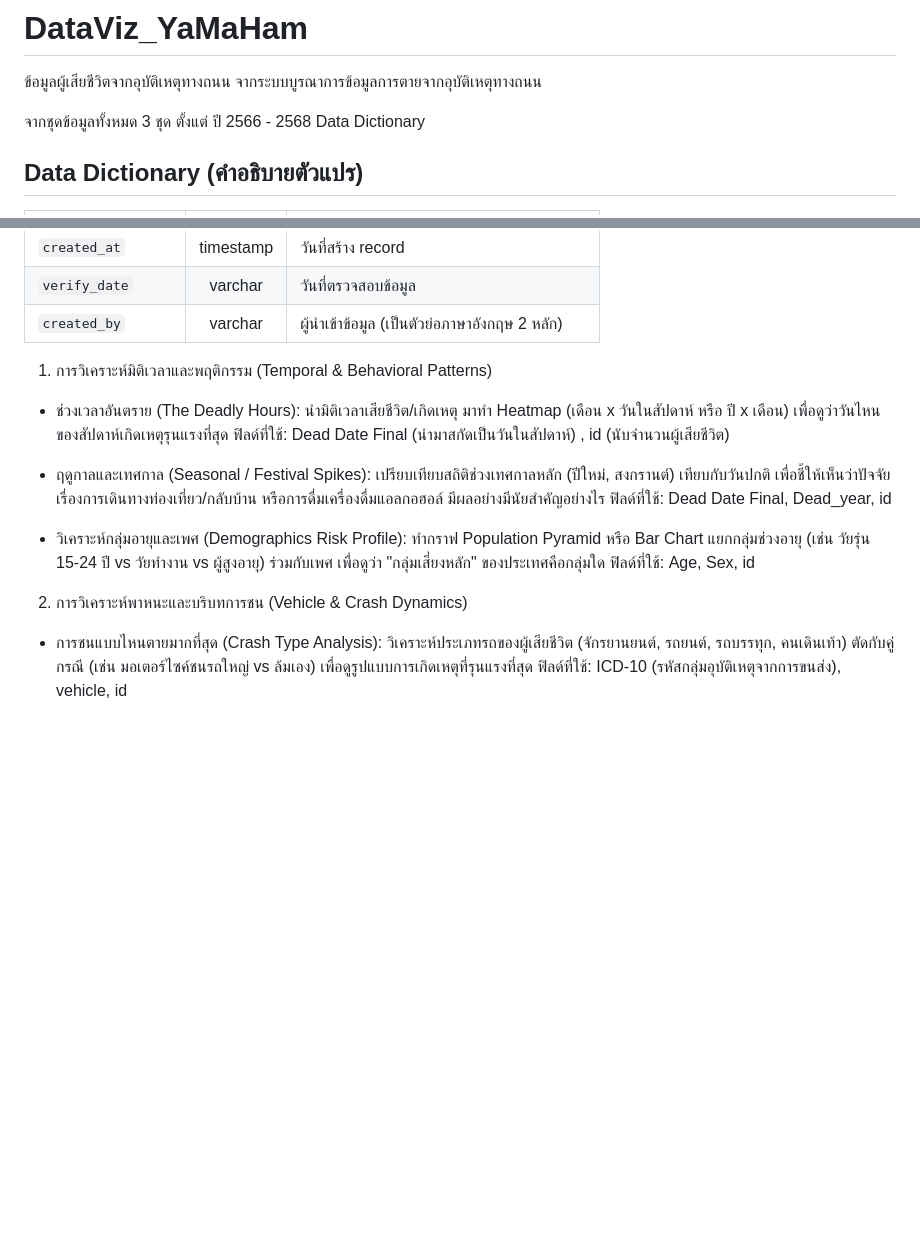
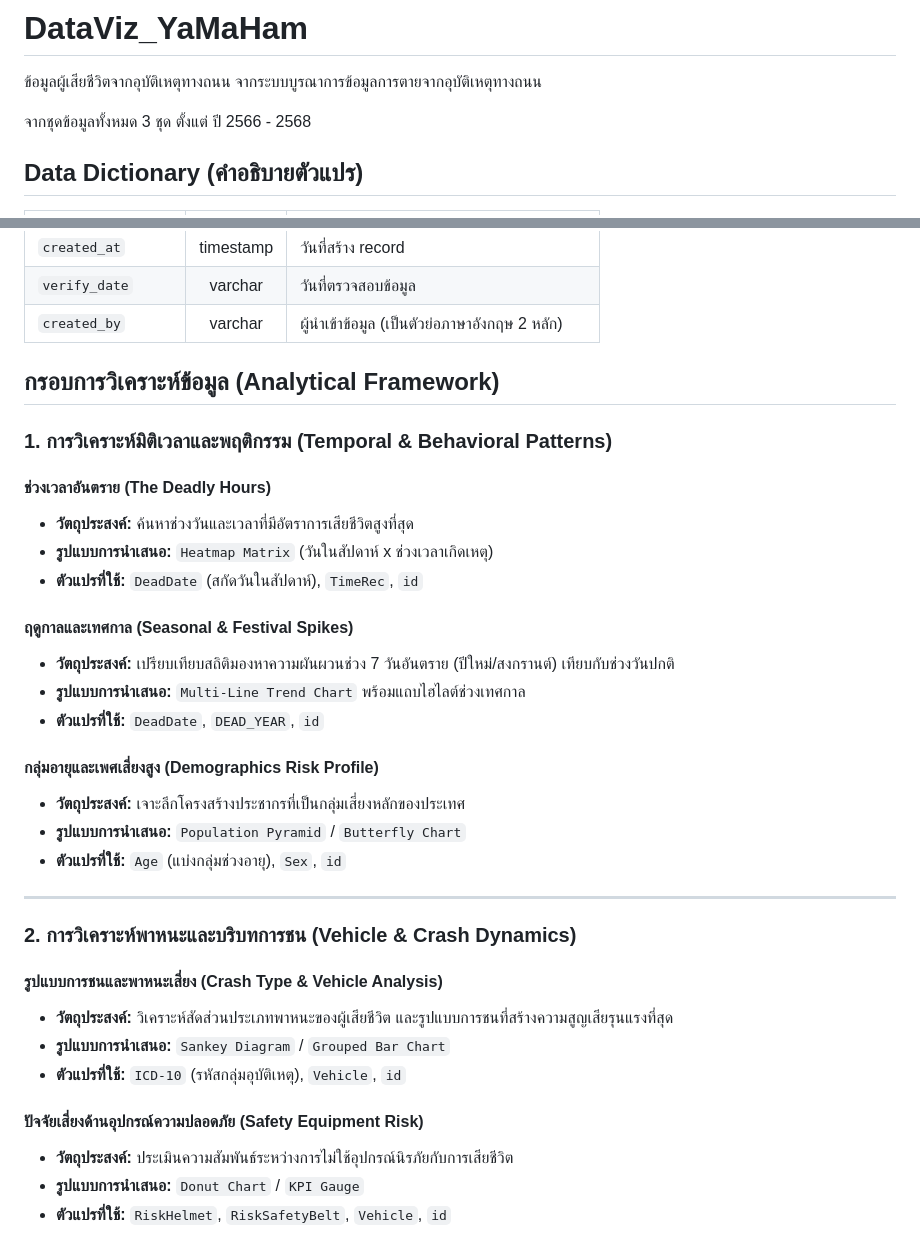
Before and after one commit to nubganggsta/DataViz_YaMaHam, a Markdown page: README.md, 2 parts joined by grey strips. Drawn GitHub-style; blank space fills up the shorter version.

Commit message:
Enhance README with analytical framework details
Added analytical framework section with detailed objectives and presentation formats for data analysis.

```diff
--- a/README.md
+++ b/README.md
@@ -2,7 +2,7 @@
 ข้อมูลผู้เสียชีวิตจากอุบัติเหตุทางถนน จากระบบบูรณาการข้อมูลการตายจากอุบัติเหตุทางถนน
 
 จากชุดข้อมูลทั้งหมด 3 ชุด ตั้งแต่ ปี 2566 - 2568
-Data Dictionary
+
 
 ## Data Dictionary (คำอธิบายตัวแปร)
 
@@ -34,17 +34,35 @@ Data Dictionary
 | `verify_date` | varchar | วันที่ตรวจสอบข้อมูล |
 | `created_by` | varchar | ผู้นำเข้าข้อมูล (เป็นตัวย่อภาษาอังกฤษ 2 หลัก) |
 
+##  กรอบการวิเคราะห์ข้อมูล (Analytical Framework)
 
-1. การวิเคราะห์มิติเวลาและพฤติกรรม (Temporal & Behavioral Patterns)
-- ช่วงเวลาอันตราย (The Deadly Hours): นำมิติเวลาเสียชีวิต/เกิดเหตุ มาทำ Heatmap (เดือน x วันในสัปดาห์ หรือ ปี x เดือน) เพื่อดูว่าวันไหนของสัปดาห์เกิดเหตุรุนแรงที่สุด
-ฟิลด์ที่ใช้: Dead Date Final (นำมาสกัดเป็นวันในสัปดาห์) , id (นับจำนวนผู้เสียชีวิต)
+###  1. การวิเคราะห์มิติเวลาและพฤติกรรม (Temporal & Behavioral Patterns)
 
-- ฤดูกาลและเทศกาล (Seasonal / Festival Spikes): เปรียบเทียบสถิติช่วงเทศกาลหลัก (ปีใหม่, สงกรานต์) เทียบกับวันปกติ เพื่อชี้ให้เห็นว่าปัจจัยเรื่องการเดินทางท่องเที่ยว/กลับบ้าน หรือการดื่มเครื่องดื่มแอลกอฮอล์ มีผลอย่างมีนัยสำคัญอย่างไร
-ฟิลด์ที่ใช้: Dead Date Final, Dead_year, id
+####  **ช่วงเวลาอันตราย (The Deadly Hours)**
+* **วัตถุประสงค์:** ค้นหาช่วงวันและเวลาที่มีอัตราการเสียชีวิตสูงที่สุด
+* **รูปแบบการนำเสนอ:** `Heatmap Matrix` (วันในสัปดาห์ x ช่วงเวลาเกิดเหตุ)
+* **ตัวแปรที่ใช้:** `DeadDate` (สกัดวันในสัปดาห์), `TimeRec`, `id`
 
-- วิเคราะห์กลุ่มอายุและเพศ (Demographics Risk Profile): ทำกราฟ Population Pyramid หรือ Bar Chart แยกกลุ่มช่วงอายุ (เช่น วัยรุ่น 15-24 ปี vs วัยทำงาน vs ผู้สูงอายุ) ร่วมกับเพศ เพื่อดูว่า "กลุ่มเสี่ยงหลัก" ของประเทศคือกลุ่มใด
-ฟิลด์ที่ใช้: Age, Sex, id
+####  **ฤดูกาลและเทศกาล (Seasonal & Festival Spikes)**
+* **วัตถุประสงค์:** เปรียบเทียบสถิติมองหาความผันผวนช่วง 7 วันอันตราย (ปีใหม่/สงกรานต์) เทียบกับช่วงวันปกติ
+* **รูปแบบการนำเสนอ:** `Multi-Line Trend Chart` พร้อมแถบไฮไลต์ช่วงเทศกาล
+* **ตัวแปรที่ใช้:** `DeadDate`, `DEAD_YEAR`, `id`
 
-2. การวิเคราะห์พาหนะและบริบทการชน (Vehicle & Crash Dynamics)
-- การชนแบบไหนตายมากที่สุด (Crash Type Analysis): วิเคราะห์ประเภทรถของผู้เสียชีวิต (จักรยานยนต์, รถยนต์, รถบรรทุก, คนเดินเท้า) ตัดกับคู่กรณี (เช่น มอเตอร์ไซค์ชนรถใหญ่ vs ล้มเอง) เพื่อดูรูปแบบการเกิดเหตุที่รุนแรงที่สุด
-ฟิลด์ที่ใช้: ICD-10 (รหัสกลุ่มอุบัติเหตุจากการขนส่ง), vehicle, id
+####  **กลุ่มอายุและเพศเสี่ยงสูง (Demographics Risk Profile)**
+* **วัตถุประสงค์:** เจาะลึกโครงสร้างประชากรที่เป็นกลุ่มเสี่ยงหลักของประเทศ
+* **รูปแบบการนำเสนอ:** `Population Pyramid` / `Butterfly Chart`
+* **ตัวแปรที่ใช้:** `Age` (แบ่งกลุ่มช่วงอายุ), `Sex`, `id`
+
+---
+
+###  2. การวิเคราะห์พาหนะและบริบทการชน (Vehicle & Crash Dynamics)
+
+####  **รูปแบบการชนและพาหนะเสี่ยง (Crash Type & Vehicle Analysis)**
+* **วัตถุประสงค์:** วิเคราะห์สัดส่วนประเภทพาหนะของผู้เสียชีวิต และรูปแบบการชนที่สร้างความสูญเสียรุนแรงที่สุด
+* **รูปแบบการนำเสนอ:** `Sankey Diagram` / `Grouped Bar Chart`
+* **ตัวแปรที่ใช้:** `ICD-10` (รหัสกลุ่มอุบัติเหตุ), `Vehicle`, `id`
+
+####  **ปัจจัยเสี่ยงด้านอุปกรณ์ความปลอดภัย (Safety Equipment Risk)**
+* **วัตถุประสงค์:** ประเมินความสัมพันธ์ระหว่างการไม่ใช้อุปกรณ์นิรภัยกับการเสียชีวิต
+* **รูปแบบการนำเสนอ:** `Donut Chart` / `KPI Gauge`
+* **ตัวแปรที่ใช้:** `RiskHelmet`, `RiskSafetyBelt`, `Vehicle`, `id`
```
